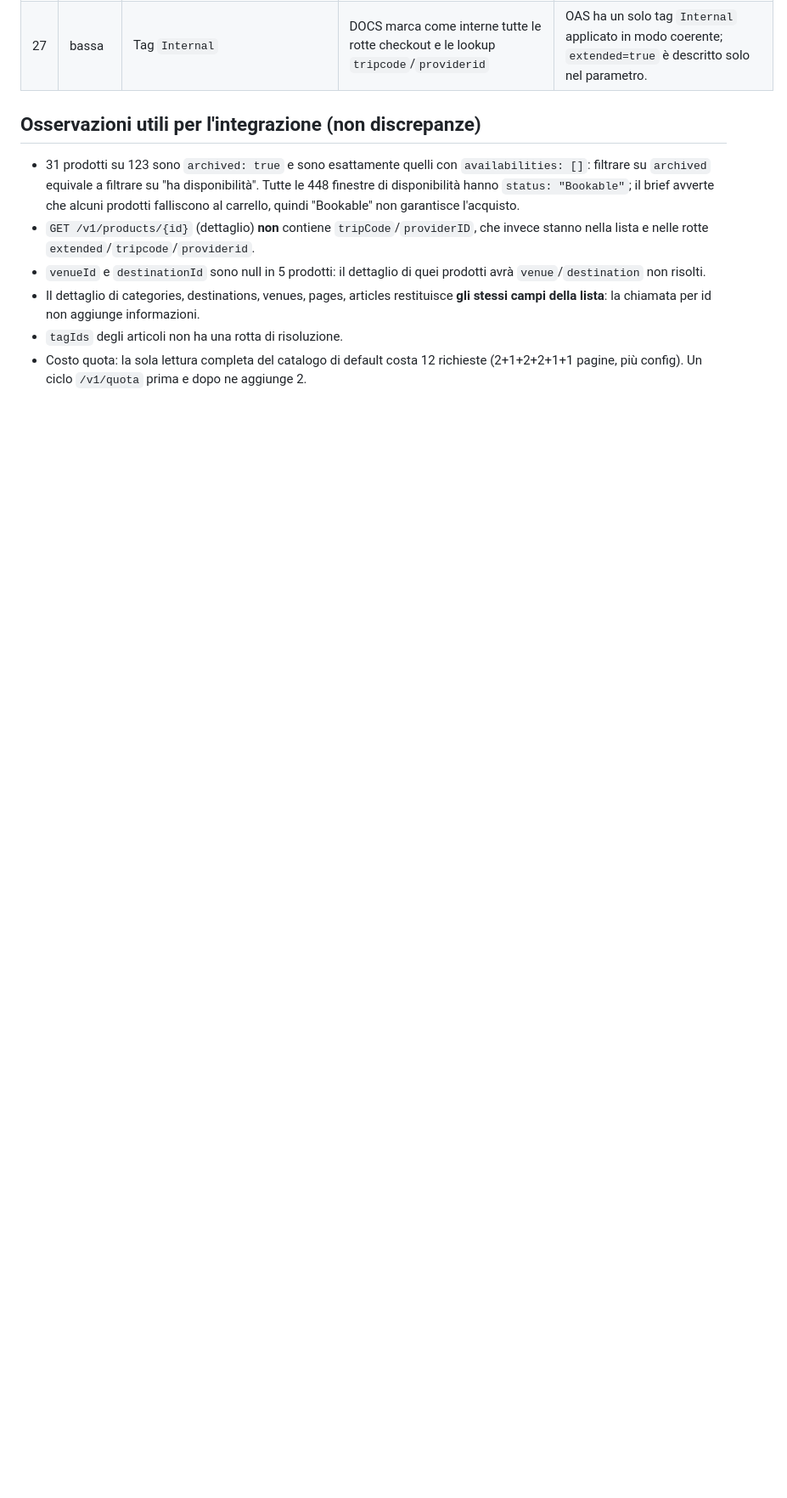
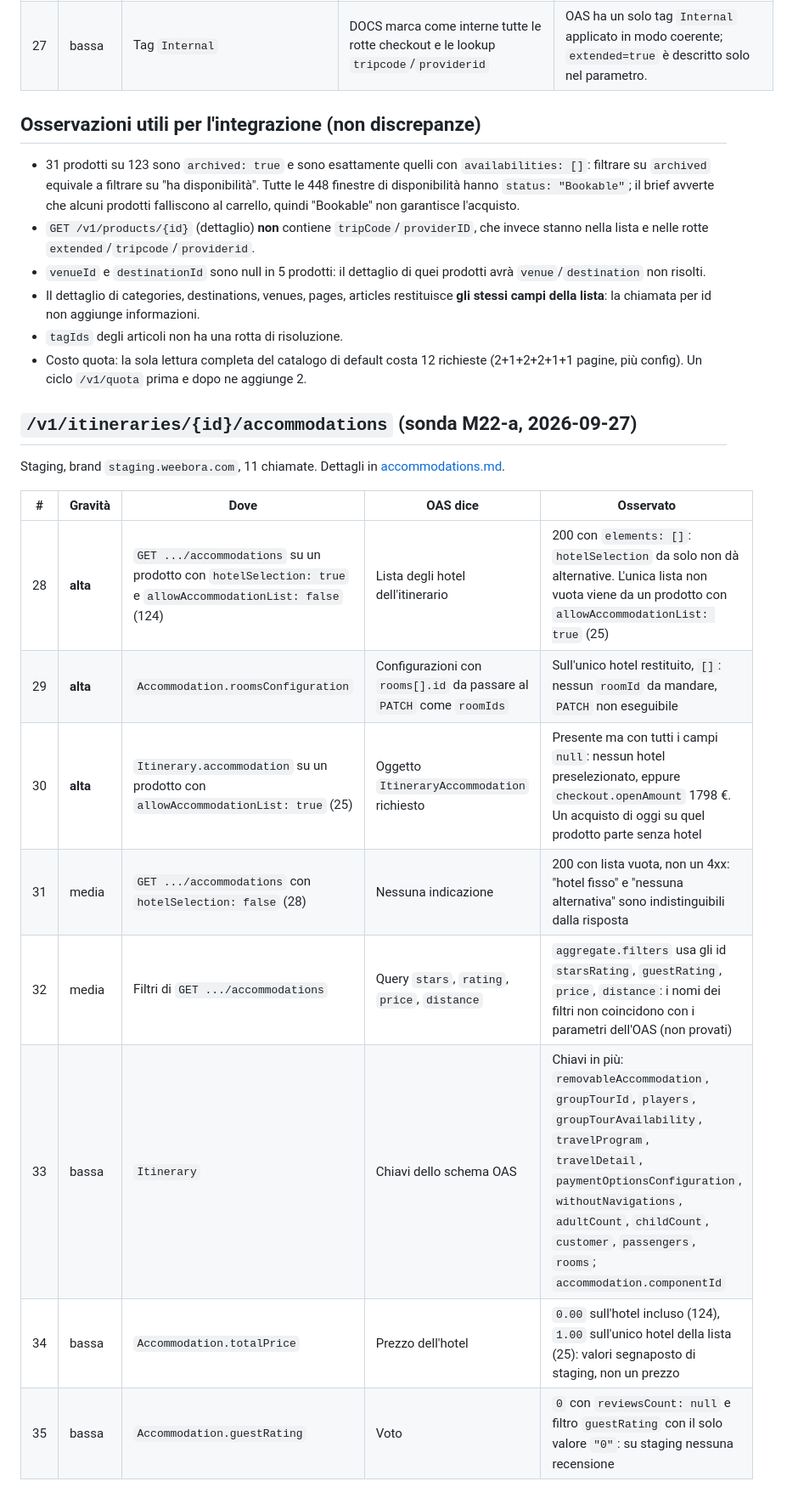
Before and after one commit to suprmat95/vela, a Markdown page: docs/api/differences.md, the part around the change. Shown at 85% size. Drawn GitHub-style; blank space fills up the shorter version.

Commit message:
Record the /accommodations probe: results, differences 28-35, HofJ questions 11-13
Co-Authored-By: Claude Opus 5.5 <noreply@anthropic.com>

```diff
--- a/docs/api/differences.md
+++ b/docs/api/differences.md
@@ -56,3 +56,18 @@ imprecisione documentale.
 - `tagIds` degli articoli non ha una rotta di risoluzione.
 - Costo quota: la sola lettura completa del catalogo di default costa 12 richieste (2+1+2+2+1+1
   pagine, più config). Un ciclo `/v1/quota` prima e dopo ne aggiunge 2.
+
+## `/v1/itineraries/{id}/accommodations` (sonda M22-a, 2026-09-27)
+
+Staging, brand `staging.weebora.com`, 11 chiamate. Dettagli in [accommodations.md](accommodations.md).
+
+| # | Gravità | Dove | OAS dice | Osservato |
+|---|---|---|---|---|
+| 28 | **alta** | `GET .../accommodations` su un prodotto con `hotelSelection: true` e `allowAccommodationList: false` (124) | Lista degli hotel dell'itinerario | 200 con `elements: []`: `hotelSelection` da solo non dà alternative. L'unica lista non vuota viene da un prodotto con `allowAccommodationList: true` (25) |
+| 29 | **alta** | `Accommodation.roomsConfiguration` | Configurazioni con `rooms[].id` da passare al `PATCH` come `roomIds` | Sull'unico hotel restituito, `[]`: nessun `roomId` da mandare, `PATCH` non eseguibile |
+| 30 | **alta** | `Itinerary.accommodation` su un prodotto con `allowAccommodationList: true` (25) | Oggetto `ItineraryAccommodation` richiesto | Presente ma con tutti i campi `null`: nessun hotel preselezionato, eppure `checkout.openAmount` 1798 €. Un acquisto di oggi su quel prodotto parte senza hotel |
+| 31 | media | `GET .../accommodations` con `hotelSelection: false` (28) | Nessuna indicazione | 200 con lista vuota, non un 4xx: "hotel fisso" e "nessuna alternativa" sono indistinguibili dalla risposta |
+| 32 | media | Filtri di `GET .../accommodations` | Query `stars`, `rating`, `price`, `distance` | `aggregate.filters` usa gli id `starsRating`, `guestRating`, `price`, `distance`: i nomi dei filtri non coincidono con i parametri dell'OAS (non provati) |
+| 33 | bassa | `Itinerary` | Chiavi dello schema OAS | Chiavi in più: `removableAccommodation`, `groupTourId`, `players`, `groupTourAvailability`, `travelProgram`, `travelDetail`, `paymentOptionsConfiguration`, `withoutNavigations`, `adultCount`, `childCount`, `customer`, `passengers`, `rooms`; `accommodation.componentId` |
+| 34 | bassa | `Accommodation.totalPrice` | Prezzo dell'hotel | `0.00` sull'hotel incluso (124), `1.00` sull'unico hotel della lista (25): valori segnaposto di staging, non un prezzo |
+| 35 | bassa | `Accommodation.guestRating` | Voto | `0` con `reviewsCount: null` e filtro `guestRating` con il solo valore `"0"`: su staging nessuna recensione |
```
Also changed, not shown: docs/api/accommodations.md (added, +97 -0 lines), docs/hofj-questions.md (+19 -0 lines).
